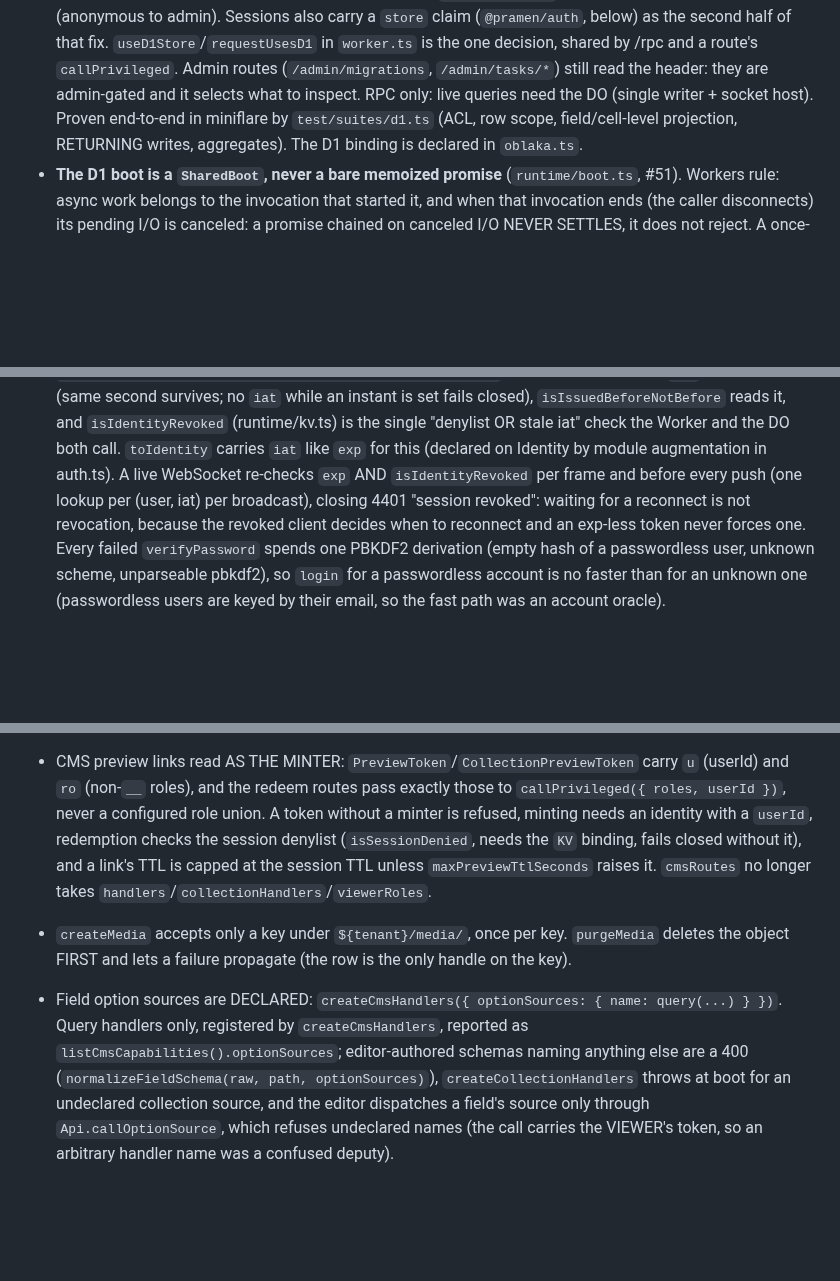
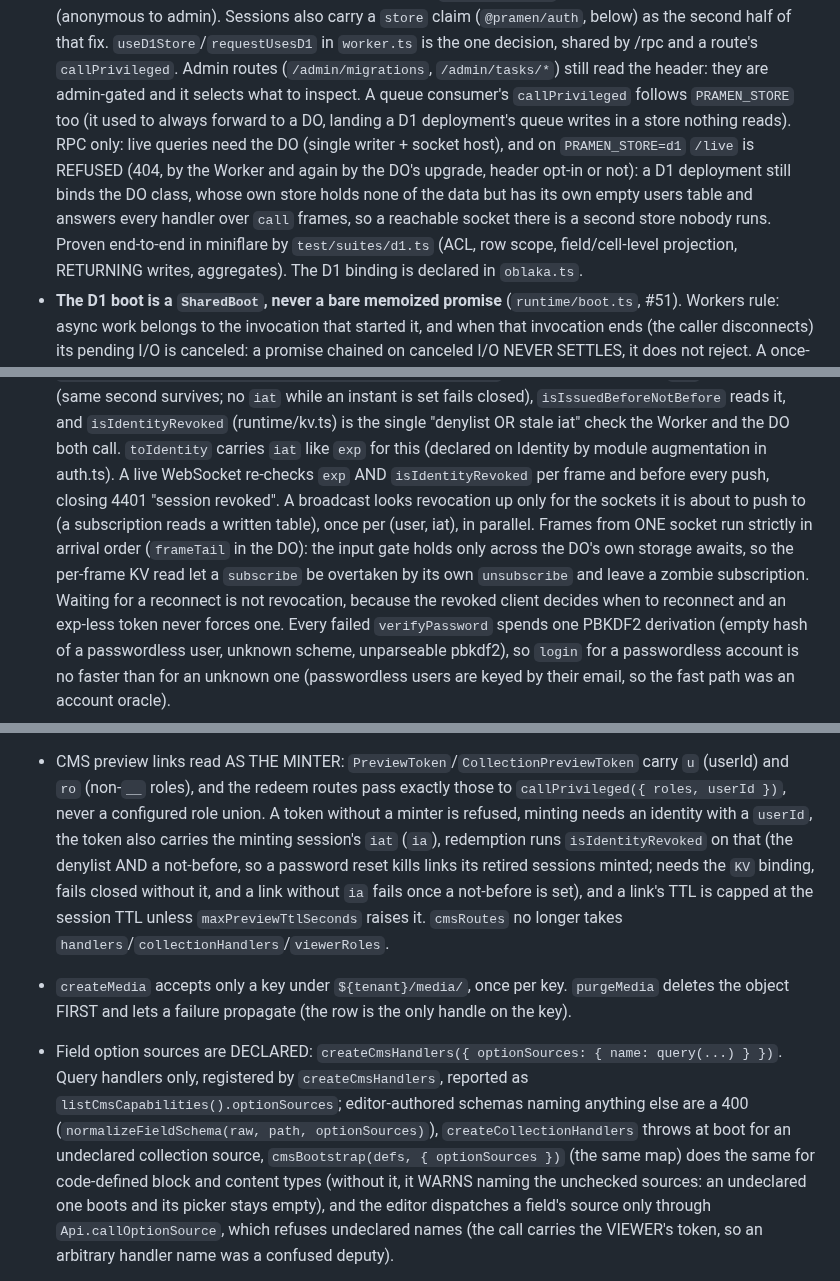
Before and after one commit to netvarec/pramen, a Markdown page: CLAUDE.md, 3 parts joined by grey strips. Drawn GitHub-style; blank space fills up the shorter version.

Commit message:
docs: record the review follow-ups in CLAUDE.md
Co-Authored-By: Claude Opus 5.5 <noreply@anthropic.com>
Claude-Session: https://claude.ai/code/session_01DQvtpL2YubNqGMFWXkdfAQ

```diff
--- a/CLAUDE.md
+++ b/CLAUDE.md
@@ -109,8 +110,13 @@ The data layer runs over a `Driver` (async `exec` + `transaction`) + `Dialect`
   second half of that fix. `useD1Store`/`requestUsesD1` in `worker.ts` is the one decision,
   shared by /rpc and a route's `callPrivileged`. Admin routes (`/admin/migrations`,
   `/admin/tasks/*`) still read the header: they are admin-gated and it selects what to inspect.
-  RPC only:
-  live queries need the DO (single writer + socket host). Proven end-to-end in
+  A queue consumer's `callPrivileged` follows `PRAMEN_STORE` too (it used to always forward to a
+  DO, landing a D1 deployment's queue writes in a store nothing reads). RPC only:
+  live queries need the DO (single writer + socket host), and on `PRAMEN_STORE=d1` `/live` is
+  REFUSED (404, by the Worker and again by the DO's upgrade, header opt-in or not): a D1
+  deployment still binds the DO class, whose own store holds none of the data but has its own
+  empty users table and answers every handler over `call` frames, so a reachable socket there is
+  a second store nobody runs. Proven end-to-end in
   miniflare by `test/suites/d1.ts` (ACL, row scope, field/cell-level projection,
   RETURNING writes, aggregates). The D1 binding is declared in `oblaka.ts`.
 - **The D1 boot is a `SharedBoot`, never a bare memoized promise** (`runtime/boot.ts`, #51).
@@ -328,7 +337,11 @@ log) for independent single-writer serialization and storage.
   (runtime/kv.ts) is the single "denylist OR stale iat" check the Worker and the DO both call.
   `toIdentity` carries `iat` like `exp` for this (declared on Identity by module augmentation in
   auth.ts). A live WebSocket re-checks `exp` AND `isIdentityRevoked` per frame and before every
-  push (one lookup per (user, iat) per broadcast), closing 4401 "session revoked": waiting for a
+  push, closing 4401 "session revoked". A broadcast looks revocation up only for the sockets it
+  is about to push to (a subscription reads a written table), once per (user, iat), in
+  parallel. Frames from ONE socket run strictly in arrival order (`frameTail` in the DO): the
+  input gate holds only across the DO's own storage awaits, so the per-frame KV read let a
+  `subscribe` be overtaken by its own `unsubscribe` and leave a zombie subscription. Waiting for a
   reconnect is not revocation, because the revoked client decides when to reconnect and an
   exp-less token never forces one. Every failed `verifyPassword` spends one PBKDF2 derivation
   (empty hash of a passwordless user, unknown scheme, unparseable pbkdf2), so `login` for a
@@ -534,8 +547,10 @@ log) for independent single-writer serialization and storage.
 - CMS preview links read AS THE MINTER: `PreviewToken`/`CollectionPreviewToken` carry `u`
   (userId) and `ro` (non-`__` roles), and the redeem routes pass exactly those to
   `callPrivileged({ roles, userId })`, never a configured role union. A token without a minter
-  is refused, minting needs an identity with a `userId`, redemption checks the session denylist
-  (`isSessionDenied`, needs the `KV` binding, fails closed without it), and a link's TTL is
+  is refused, minting needs an identity with a `userId`, the token also carries the minting
+  session's `iat` (`ia`), redemption runs `isIdentityRevoked` on that (the denylist AND a
+  not-before, so a password reset kills links its retired sessions minted; needs the `KV`
+  binding, fails closed without it, and a link without `ia` fails once a not-before is set), and a link's TTL is
   capped at the session TTL unless `maxPreviewTtlSeconds` raises it. `cmsRoutes` no longer takes
   `handlers`/`collectionHandlers`/`viewerRoles`.
 - `createMedia` accepts only a key under `${tenant}/media/`, once per key. `purgeMedia` deletes
@@ -544,7 +559,9 @@ log) for independent single-writer serialization and storage.
   })`. Query handlers only, registered by `createCmsHandlers`, reported as
   `listCmsCapabilities().optionSources`; editor-authored schemas naming anything else are a 400
   (`normalizeFieldSchema(raw, path, optionSources)`), `createCollectionHandlers` throws at boot
-  for an undeclared collection source, and the editor dispatches a field's source only through
+  for an undeclared collection source, `cmsBootstrap(defs, { optionSources })` (the same map) does
+  the same for code-defined block and content types (without it, it WARNS naming the unchecked
+  sources: an undeclared one boots and its picker stays empty), and the editor dispatches a field's source only through
   `Api.callOptionSource`, which refuses undeclared names (the call carries the VIEWER's token,
   so an arbitrary handler name was a confused deputy).
 - `@pramen/analytics`: `createAnalyticsSink({ tenants })` and `createAnalyticsQueues({ tenants
```
Also changed, not shown: other parts of CLAUDE.md (+6 -2 lines).
